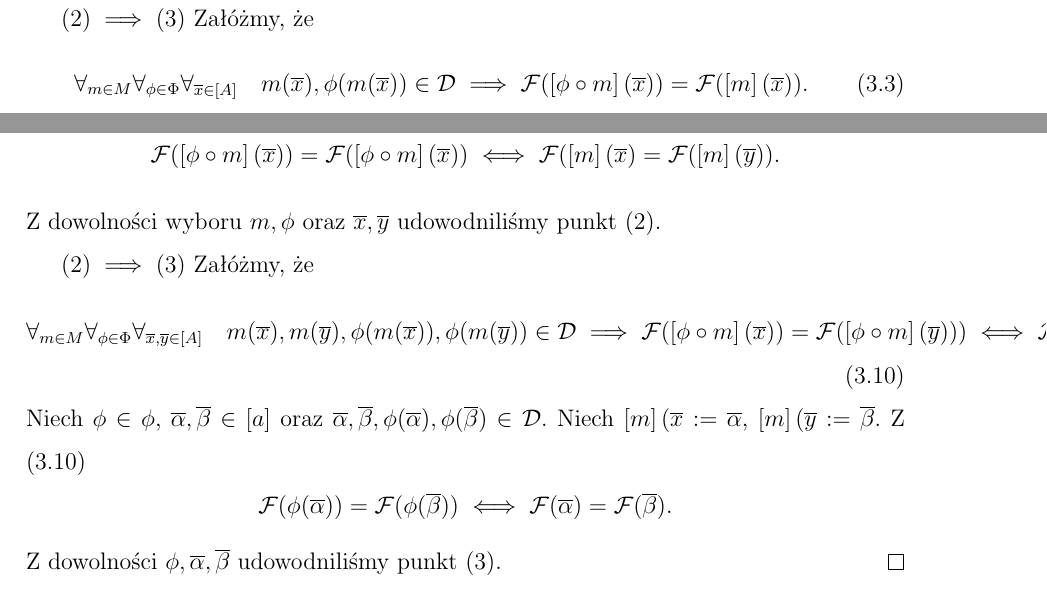
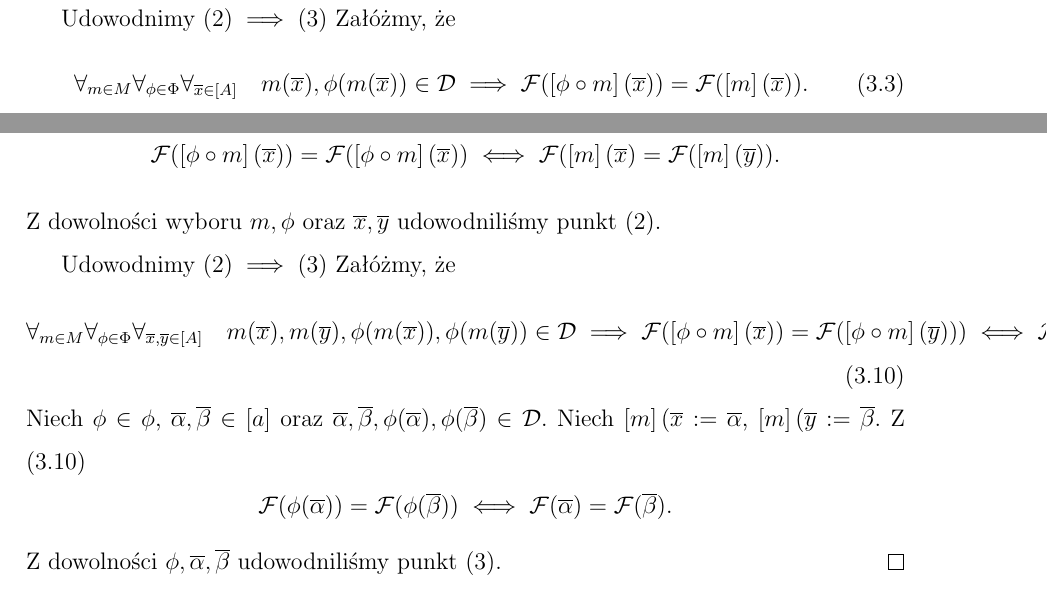
Before and after one commit to mariasoja/praca-licencjacka, a LaTeX thesis (praca dyplomowa/licencjat.tex): two parts of pages 18 and 22 of 36, joined at a grey line, cut so that both start at the same text. Compiled offline with pdfLaTeX.

Commit message:
drobne poprawki

```diff
--- a/praca dyplomowa/licencjat.tex
+++ b/praca dyplomowa/licencjat.tex
@@ -713,7 +713,7 @@ $$
 $$
 Z dowolności wyboru $m, \phi$ oraz $\overline{x}$ udowodniliśmy punkt (2).
 
-$(2) \implies (3)$
+Udowodnimy $(2) \implies (3)$
 Załóżmy, że
 \begin{equation}
 \forall_{m \in M}\forall_{\phi \in \Phi} \forall_{\overline{x} \in \domkniecie{A}} \quad m(\overline{x}),\phi(m(\overline{x})) \in \mathcal{D} \implies \mathcal{F}( \domkniecie{\phi \circ m}(\overline{x}))=\mathcal{F}(\domkniecie{m}(\overline{x})).
@@ -914,7 +914,7 @@ $$
 $$
 Z dowolności wyboru $m, \phi$ oraz $\overline{x}, \overline{y}$ udowodniliśmy punkt (2).
 
-$(2) \implies (3)$
+Udowodnimy $(2) \implies (3)$
 Załóżmy, że
 \begin{equation}
 \forall_{m \in M}\forall_{\phi \in \Phi} \forall_{\overline{x}, \overline{y} \in \domkniecie{A}}\quad m(\overline{x}), m(\overline{y}), \phi(m(\overline{x})), \phi(m(\overline{y})) \in \mathcal{D} \implies \mathcal{F}(\domkniecie{\phi \circ m}(\overline{x}))=\mathcal{F}(\domkniecie{\phi \circ m}(\overline{y}))) \iff \mathcal{F}(\domkniecie{m}(\overline{x}))=\mathcal{F}(\domkniecie{m}(\overline{y})).
```
Also changed, not shown: praca dyplomowa/licencjat.tex (4 more changed lines).
